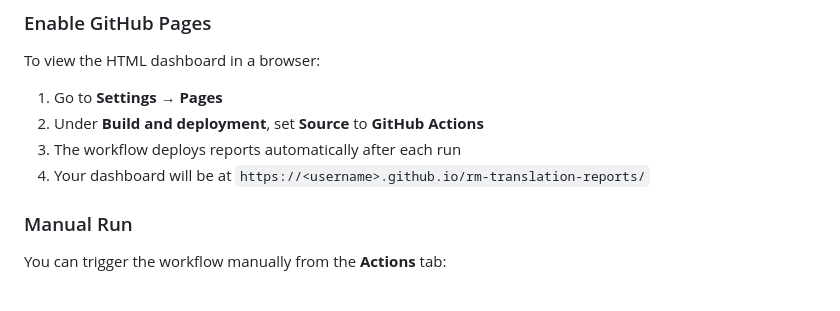
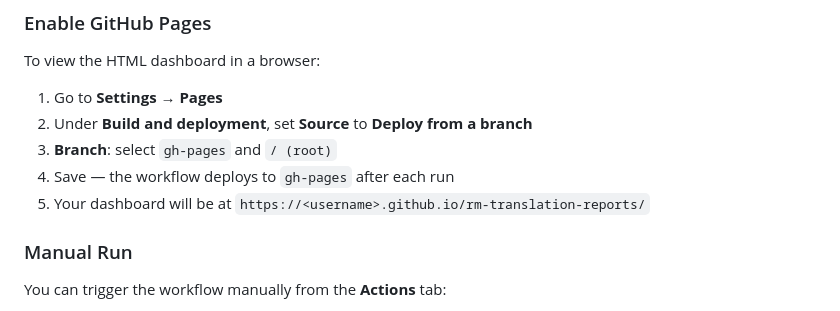
Before and after one commit to adeporra/rm-translation-reports, a Markdown page: README.md, the part around the change. Drawn GitHub-style.

Commit message:
Fix GitHub Pages setup: use Deploy from branch (gh-pages)
Made-with: Cursor

```diff
--- a/README.md
+++ b/README.md
@@ -62,9 +62,10 @@ Go to **Settings → Secrets and variables → Actions** and add:
 To view the HTML dashboard in a browser:
 
 1. Go to **Settings → Pages**
-2. Under **Build and deployment**, set **Source** to **GitHub Actions**
-3. The workflow deploys reports automatically after each run
-4. Your dashboard will be at `https://<username>.github.io/rm-translation-reports/`
+2. Under **Build and deployment**, set **Source** to **Deploy from a branch**
+3. **Branch**: select `gh-pages` and `/ (root)`
+4. Save — the workflow deploys to `gh-pages` after each run
+5. Your dashboard will be at `https://<username>.github.io/rm-translation-reports/`
 
 ### Manual Run
 
```
